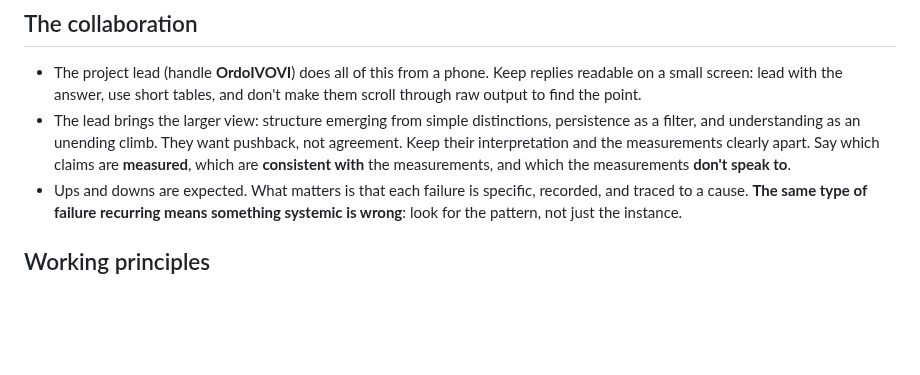
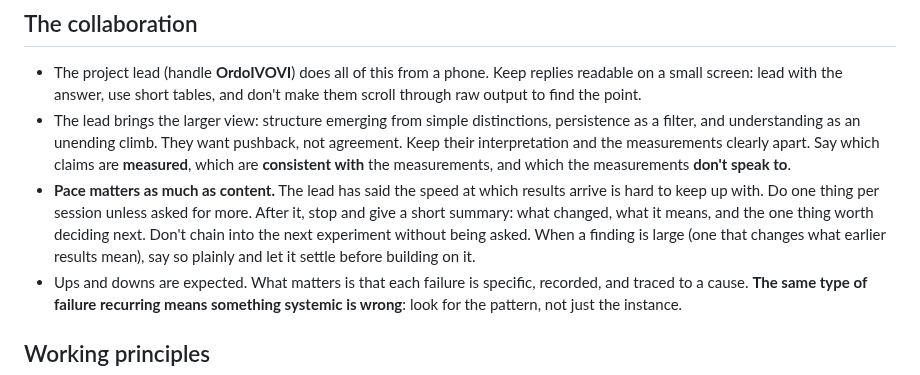
Before and after one commit to Ordo-Umbra/Project-Genesis, a Markdown page: CLAUDE.md, the part around the change. Drawn GitHub-style; blank space fills up the shorter version.

```diff
--- a/CLAUDE.md
+++ b/CLAUDE.md
@@ -22,6 +22,13 @@ result most likely to be read by outsiders, see `Docs/Junction_Selection.md`.
   pushback, not agreement. Keep their interpretation and the measurements
   clearly apart. Say which claims are **measured**, which are **consistent
   with** the measurements, and which the measurements **don't speak to**.
+- **Pace matters as much as content.** The lead has said the speed at which
+  results arrive is hard to keep up with. Do one thing per session unless
+  asked for more. After it, stop and give a short summary: what changed, what
+  it means, and the one thing worth deciding next. Don't chain into the next
+  experiment without being asked. When a finding is large (one that changes
+  what earlier results mean), say so plainly and let it settle before building
+  on it.
 - Ups and downs are expected. What matters is that each failure is specific,
   recorded, and traced to a cause. **The same type of failure recurring means
   something systemic is wrong**: look for the pattern, not just the instance.
```
Also changed, not shown: Docs/Session_Log.md (+9 -0 lines).
